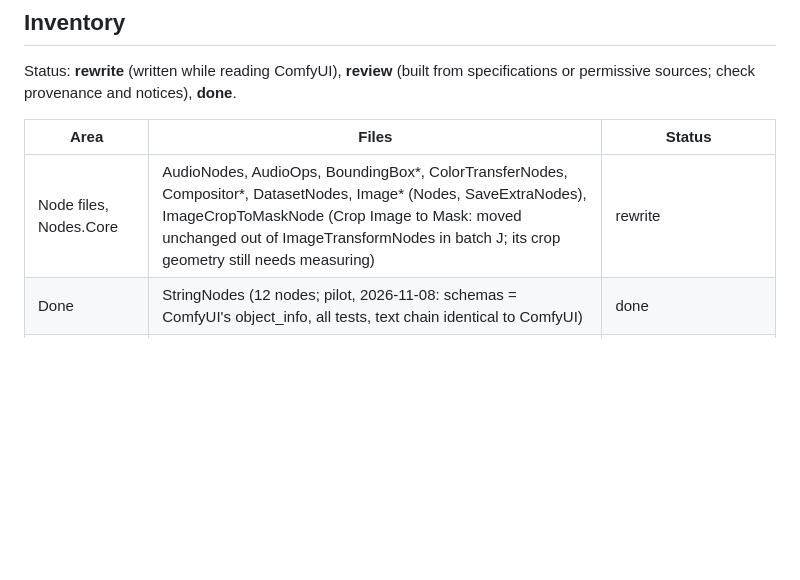
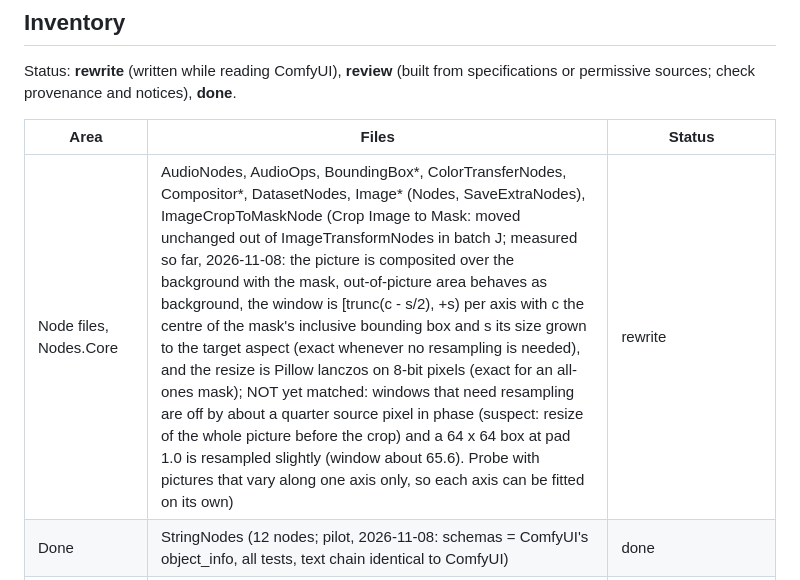
Before and after one commit to LostBeard/SpawnGen, a Markdown page: docs/CLEANROOM.md, the part around the change. GitHub-like rendering; blank space fills up the shorter version.

Commit message:
CLEANROOM: what is measured so far for Crop Image to Mask
Co-Authored-By: Claude Opus 5.5 <noreply@anthropic.com>
Claude-Session: https://claude.ai/code/session_01ULMSNmki8DwCdaVe8FpTNy

```diff
--- a/docs/CLEANROOM.md
+++ b/docs/CLEANROOM.md
@@ -47,7 +47,7 @@ Status: **rewrite** (written while reading ComfyUI), **review** (built from spec
 
 | Area | Files | Status |
 |---|---|---|
-| Node files, Nodes.Core | AudioNodes, AudioOps, BoundingBox*, ColorTransferNodes, Compositor*, DatasetNodes, Image* (Nodes, SaveExtraNodes), ImageCropToMaskNode (Crop Image to Mask: moved unchanged out of ImageTransformNodes in batch J; its crop geometry still needs measuring) | rewrite |
+| Node files, Nodes.Core | AudioNodes, AudioOps, BoundingBox*, ColorTransferNodes, Compositor*, DatasetNodes, Image* (Nodes, SaveExtraNodes), ImageCropToMaskNode (Crop Image to Mask: moved unchanged out of ImageTransformNodes in batch J; measured so far, 2026-11-08: the picture is composited over the background with the mask, out-of-picture area behaves as background, the window is [trunc(c - s/2), +s) per axis with c the centre of the mask's inclusive bounding box and s its size grown to the target aspect (exact whenever no resampling is needed), and the resize is Pillow lanczos on 8-bit pixels (exact for an all-ones mask); NOT yet matched: windows that need resampling are off by about a quarter source pixel in phase (suspect: resize of the whole picture before the crop) and a 64 x 64 box at pad 1.0 is resampled slightly (window about 65.6). Probe with pictures that vary along one axis only, so each axis can be fitted on its own) | rewrite |
 | Done | StringNodes (12 nodes; pilot, 2026-11-08: schemas = ComfyUI's object_info, all tests, text chain identical to ComfyUI) | done |
 | Done | PrimitiveNodes, UtilityNodes, FlowNodes, FormulaNodes, FrontendNodes (batch A, 2026-11-08: Convert Number and If/Else Switch now take ComfyUI's typed inputs) | done |
 | Done | TextNodes, BatchNodes (with the Batching helper), RebatchNodes (batch C, 2026-11-08: schemas unchanged) | done |
```
